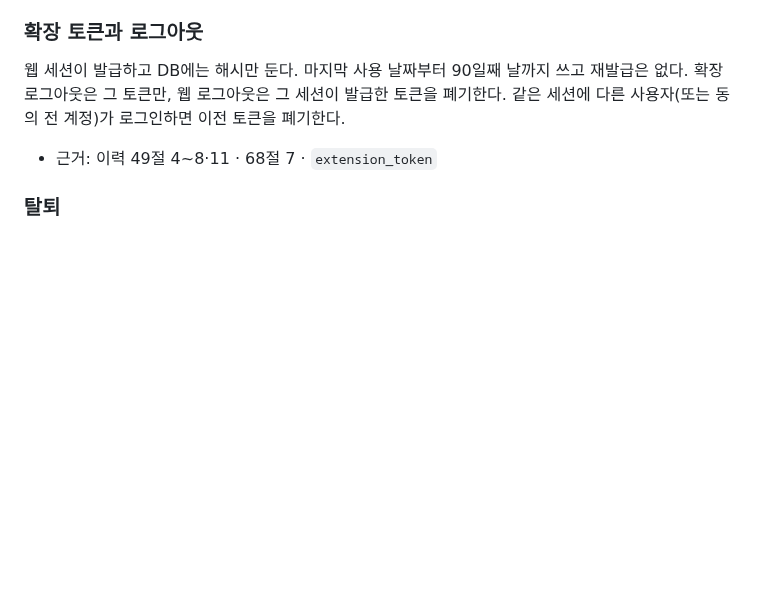
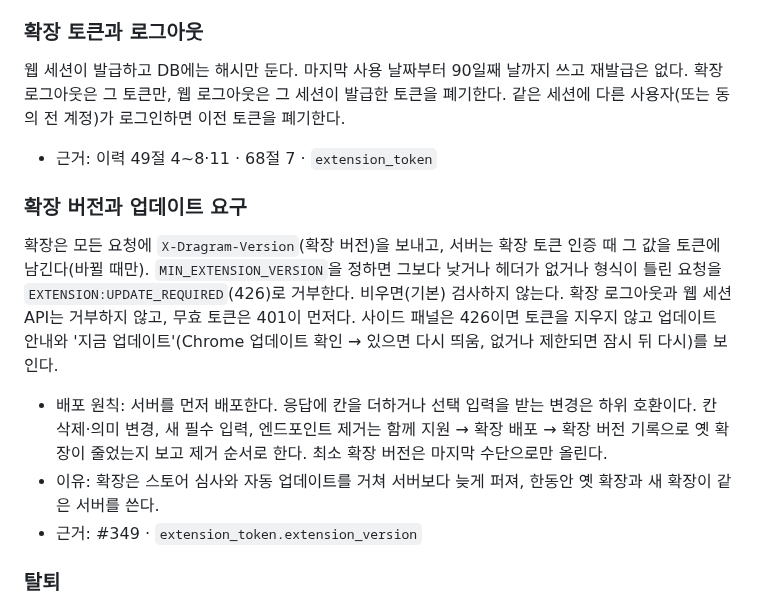
Before and after one commit to MinGyu-Kim0/dragram, a Markdown page: docs/decisions.md, the part around the change. GitHub-like rendering; blank space fills up the shorter version.

Commit message:
docs: 확장 버전과 업데이트 요구를 용어집·스키마·결정 문서에 반영 (#349)
Co-Authored-By: Claude Opus 5.5 <noreply@anthropic.com>

```diff
--- a/docs/decisions.md
+++ b/docs/decisions.md
@@ -605,6 +605,12 @@ LLM 스트림 60초(조각 사이 30초), 요청 하나의 LLM 대기 110초(소
 웹 세션이 발급하고 DB에는 해시만 둔다. 마지막 사용 날짜부터 90일째 날까지 쓰고 재발급은 없다. 확장 로그아웃은 그 토큰만, 웹 로그아웃은 그 세션이 발급한 토큰을 폐기한다. 같은 세션에 다른 사용자(또는 동의 전 계정)가 로그인하면 이전 토큰을 폐기한다.
 - 근거: 이력 49절 4~8·11 · 68절 7 · `extension_token`
 
+### 확장 버전과 업데이트 요구
+확장은 모든 요청에 `X-Dragram-Version`(확장 버전)을 보내고, 서버는 확장 토큰 인증 때 그 값을 토큰에 남긴다(바뀔 때만). `MIN_EXTENSION_VERSION`을 정하면 그보다 낮거나 헤더가 없거나 형식이 틀린 요청을 `EXTENSION:UPDATE_REQUIRED`(426)로 거부한다. 비우면(기본) 검사하지 않는다. 확장 로그아웃과 웹 세션 API는 거부하지 않고, 무효 토큰은 401이 먼저다. 사이드 패널은 426이면 토큰을 지우지 않고 업데이트 안내와 '지금 업데이트'(Chrome 업데이트 확인 → 있으면 다시 띄움, 없거나 제한되면 잠시 뒤 다시)를 보인다.
+- 배포 원칙: 서버를 먼저 배포한다. 응답에 칸을 더하거나 선택 입력을 받는 변경은 하위 호환이다. 칸 삭제·의미 변경, 새 필수 입력, 엔드포인트 제거는 함께 지원 → 확장 배포 → 확장 버전 기록으로 옛 확장이 줄었는지 보고 제거 순서로 한다. 최소 확장 버전은 마지막 수단으로만 올린다.
+- 이유: 확장은 스토어 심사와 자동 업데이트를 거쳐 서버보다 늦게 퍼져, 한동안 옛 확장과 새 확장이 같은 서버를 쓴다.
+- 근거: #349 · `extension_token.extension_version`
+
 ### 탈퇴
 계정과 개인 기록(내 일본어 항목·예문, 지정한 이름, 확장 토큰, 사용 기록)을 지우고 공용 분석은 남긴다. 그날 사용 기록만 `withdrawn_key`로 자정까지 남겨 같은 날 다시 가입해도 한도가 이어진다.
 - 근거: 이력 68절 1 · FR-A01 · FR-M02 · `accounts/withdrawal.py`
```
Also changed, not shown: GLOSSARY.md (+4 -0 lines), docs/schema/schema.md (+1 -0 lines).
